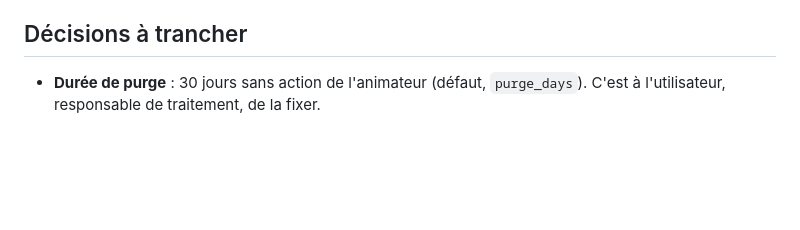
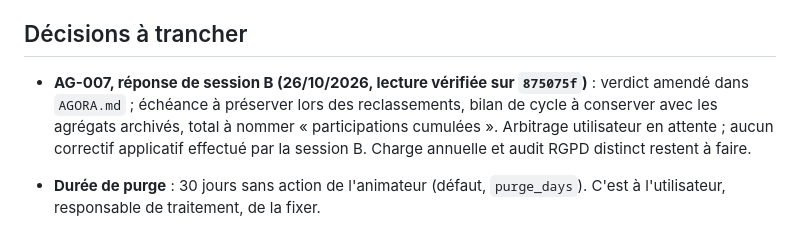
Before and after one commit to maswaddpt47-cmyk/PAPPERBOARD, a Markdown page: CHANTIERS.md, the part around the change. GitHub-like rendering; blank space fills up the shorter version.

```diff
--- a/CHANTIERS.md
+++ b/CHANTIERS.md
@@ -48,6 +48,13 @@ de « PHP2Shell », mesuré le 21/10/2026) ; après un correctif PHP : Web → S
 Redémarrer, puis contrôler. `integrite.yml` vert le 22/10 : n'exclut pas une compromission.
 
 ## Décisions à trancher
+
+- **AG-007, réponse de session B (26/10/2026, lecture vérifiée sur `875075f`)** :
+  verdict amendé dans `AGORA.md` ; échéance à préserver lors des reclassements,
+  bilan de cycle à conserver avec les agrégats archivés, total à nommer
+  « participations cumulées ». Arbitrage utilisateur en attente ; aucun correctif
+  applicatif effectué par la session B. Charge annuelle et audit RGPD distinct
+  restent à faire.
 
 - **Durée de purge** : 30 jours sans action de l'animateur (défaut,
   `purge_days`). C'est à l'utilisateur, responsable de traitement, de la fixer.
```
Also changed, not shown: AGORA.md (+37 -0 lines).
